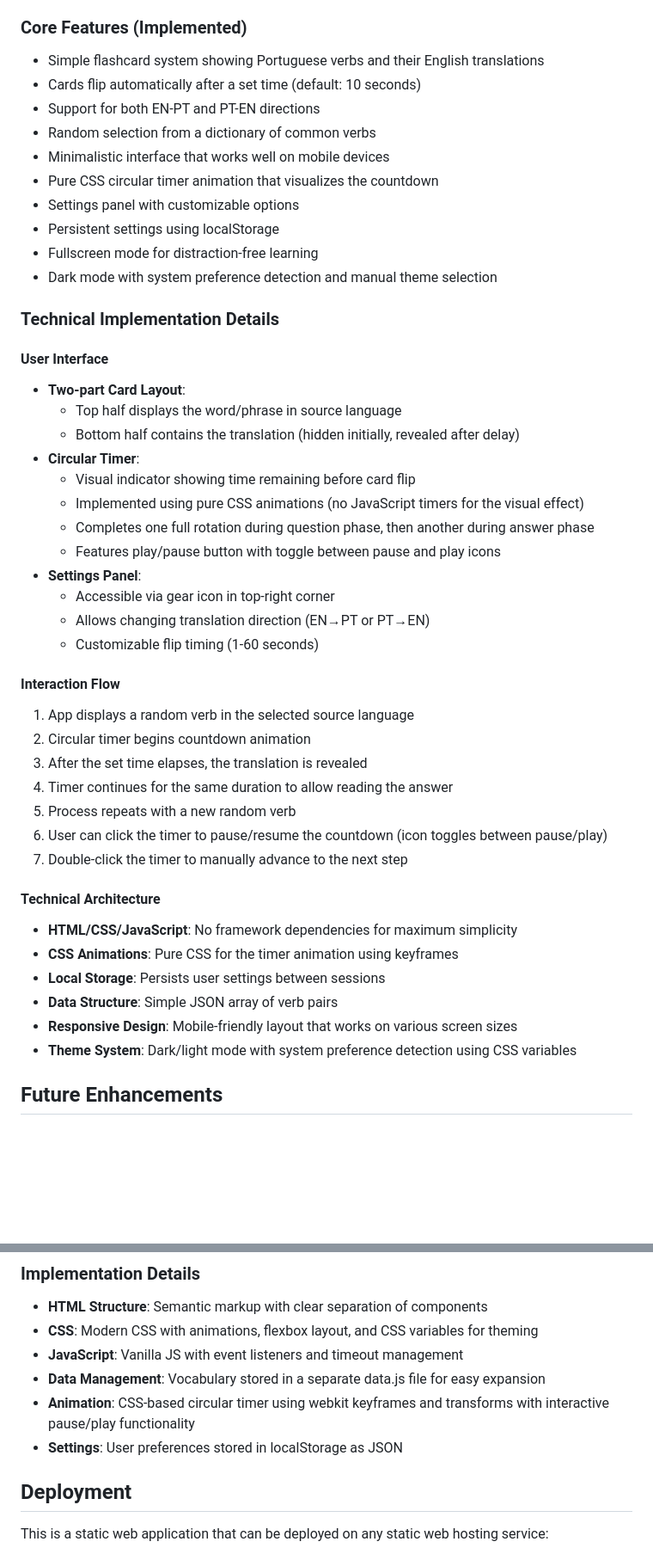
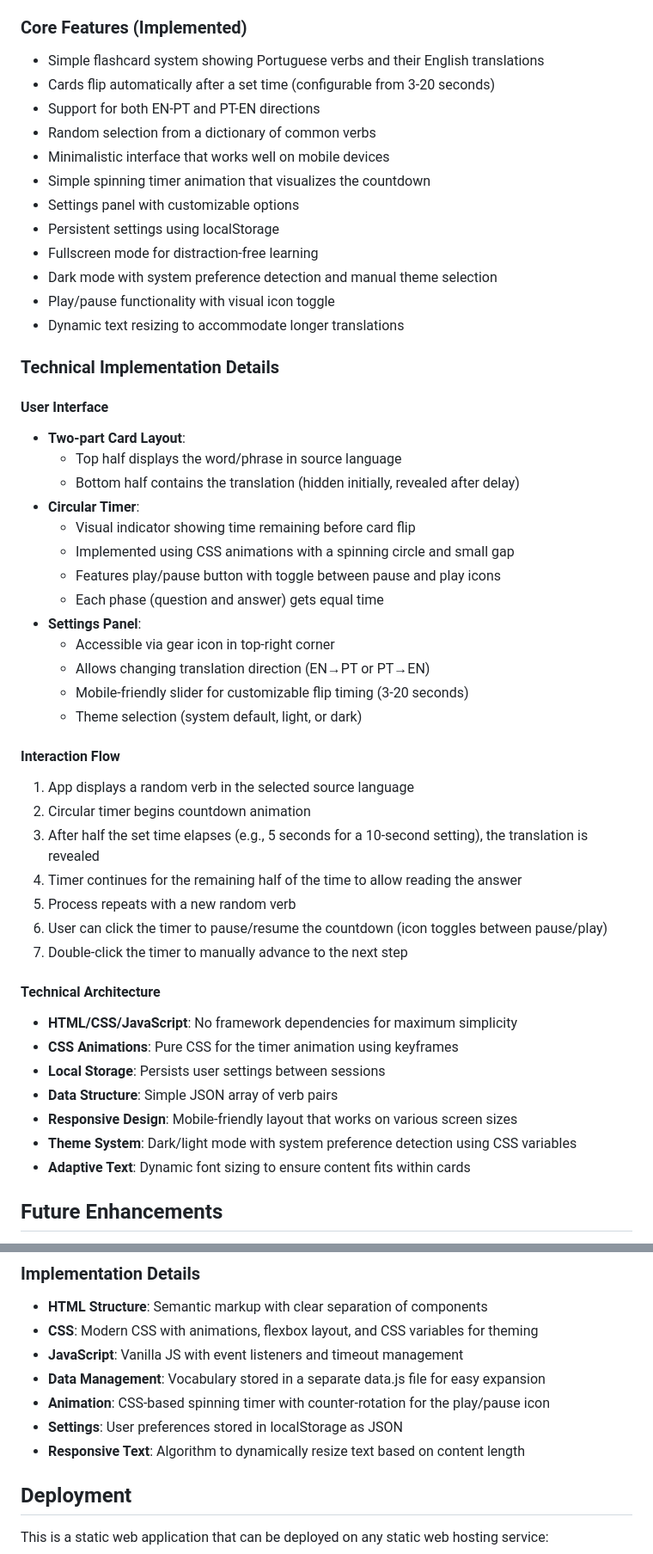
Before and after one commit to lavie/flashcards, a Markdown page: README.md, 2 parts joined by grey strips. Shown at 86% size. Rendered like a GitHub page; blank space fills up the shorter version.

Commit message:
docs: Update README with new features and implementation details

```diff
--- a/README.md
+++ b/README.md
@@ -12,15 +12,17 @@ The MVP (Minimum Viable Product) has been successfully implemented with the foll
 
 ### Core Features (Implemented)
 - Simple flashcard system showing Portuguese verbs and their English translations
-- Cards flip automatically after a set time (default: 10 seconds)
+- Cards flip automatically after a set time (configurable from 3-20 seconds)
 - Support for both EN-PT and PT-EN directions
 - Random selection from a dictionary of common verbs
 - Minimalistic interface that works well on mobile devices
-- Pure CSS circular timer animation that visualizes the countdown
+- Simple spinning timer animation that visualizes the countdown
 - Settings panel with customizable options
 - Persistent settings using localStorage
 - Fullscreen mode for distraction-free learning
 - Dark mode with system preference detection and manual theme selection
+- Play/pause functionality with visual icon toggle
+- Dynamic text resizing to accommodate longer translations
 
 ### Technical Implementation Details
 
@@ -30,19 +32,20 @@ The MVP (Minimum Viable Product) has been successfully implemented with the foll
   - Bottom half contains the translation (hidden initially, revealed after delay)
 - **Circular Timer**:
   - Visual indicator showing time remaining before card flip
-  - Implemented using pure CSS animations (no JavaScript timers for the visual effect)
-  - Completes one full rotation during question phase, then another during answer phase
+  - Implemented using CSS animations with a spinning circle and small gap
   - Features play/pause button with toggle between pause and play icons
+  - Each phase (question and answer) gets equal time
 - **Settings Panel**:
   - Accessible via gear icon in top-right corner
   - Allows changing translation direction (EN→PT or PT→EN)
-  - Customizable flip timing (1-60 seconds)
+  - Mobile-friendly slider for customizable flip timing (3-20 seconds)
+  - Theme selection (system default, light, or dark)
 
 #### Interaction Flow
 1. App displays a random verb in the selected source language
 2. Circular timer begins countdown animation
-3. After the set time elapses, the translation is revealed
-4. Timer continues for the same duration to allow reading the answer
+3. After half the set time elapses (e.g., 5 seconds for a 10-second setting), the translation is revealed
+4. Timer continues for the remaining half of the time to allow reading the answer
 5. Process repeats with a new random verb
 6. User can click the timer to pause/resume the countdown (icon toggles between pause/play)
 7. Double-click the timer to manually advance to the next step
@@ -54,6 +57,7 @@ The MVP (Minimum Viable Product) has been successfully implemented with the foll
 - **Data Structure**: Simple JSON array of verb pairs
 - **Responsive Design**: Mobile-friendly layout that works on various screen sizes
 - **Theme System**: Dark/light mode with system preference detection using CSS variables
+- **Adaptive Text**: Dynamic font sizing to ensure content fits within cards
 
 ## Future Enhancements
 - Expanded content (phrases, different tenses, topics)
@@ -72,8 +76,9 @@ The MVP (Minimum Viable Product) has been successfully implemented with the foll
 - **CSS**: Modern CSS with animations, flexbox layout, and CSS variables for theming
 - **JavaScript**: Vanilla JS with event listeners and timeout management
 - **Data Management**: Vocabulary stored in a separate data.js file for easy expansion
-- **Animation**: CSS-based circular timer using webkit keyframes and transforms with interactive pause/play functionality
+- **Animation**: CSS-based spinning timer with counter-rotation for the play/pause icon
 - **Settings**: User preferences stored in localStorage as JSON
+- **Responsive Text**: Algorithm to dynamically resize text based on content length
 
 ## Deployment
 
```
